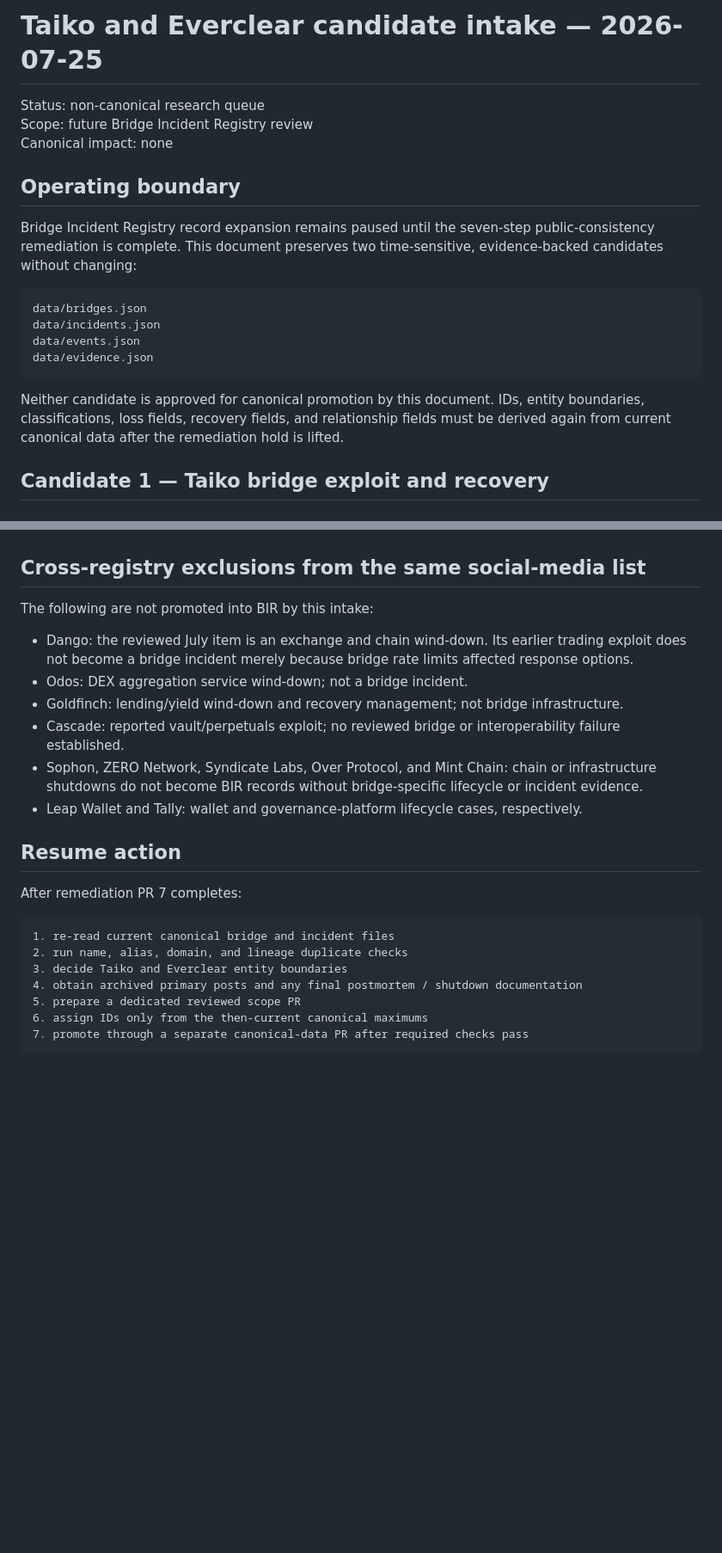
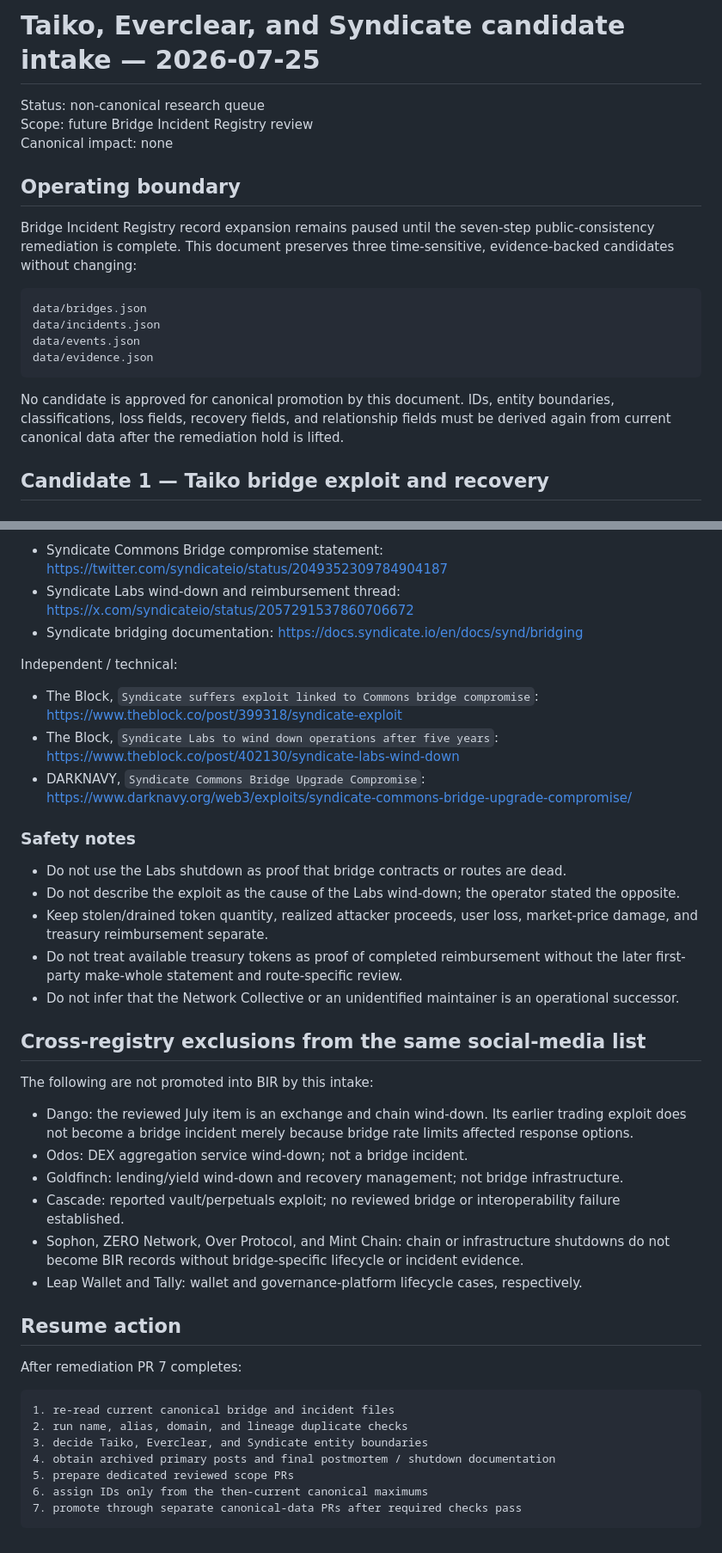
Before and after one commit to badjoke-lab/bridge-incident-registry, a Markdown page: docs/research/2026-07-25-taiko-everclear-candidate-intake.md, 2 parts joined by grey strips. Shown at 86% size. Rendered like a GitHub page; blank space fills up the shorter version.

````diff
--- a/docs/research/2026-07-25-taiko-everclear-candidate-intake.md
+++ b/docs/research/2026-07-25-taiko-everclear-candidate-intake.md
@@ -1,4 +1,4 @@
-# Taiko and Everclear candidate intake — 2026-07-25
+# Taiko, Everclear, and Syndicate candidate intake — 2026-07-25
 
 Status: non-canonical research queue
 Scope: future Bridge Incident Registry review
@@ -6,7 +6,7 @@ Canonical impact: none
 
 ## Operating boundary
 
-Bridge Incident Registry record expansion remains paused until the seven-step public-consistency remediation is complete. This document preserves two time-sensitive, evidence-backed candidates without changing:
+Bridge Incident Registry record expansion remains paused until the seven-step public-consistency remediation is complete. This document preserves three time-sensitive, evidence-backed candidates without changing:
 
 ```text
 data/bridges.json
@@ -15,7 +15,7 @@ data/events.json
 data/evidence.json
 ```
 
-Neither candidate is approved for canonical promotion by this document. IDs, entity boundaries, classifications, loss fields, recovery fields, and relationship fields must be derived again from current canonical data after the remediation hold is lifted.
+No candidate is approved for canonical promotion by this document. IDs, entity boundaries, classifications, loss fields, recovery fields, and relationship fields must be derived again from current canonical data after the remediation hold is lifted.
 
 ## Candidate 1 — Taiko bridge exploit and recovery
 
@@ -126,3 +169,21 @@ Independent:
+- Syndicate Commons Bridge compromise statement: https://twitter.com/syndicateio/status/2049352309784904187
+- Syndicate Labs wind-down and reimbursement thread: https://x.com/syndicateio/status/2057291537860706672
+- Syndicate bridging documentation: https://docs.syndicate.io/en/docs/synd/bridging
+
+Independent / technical:
+
+- The Block, `Syndicate suffers exploit linked to Commons bridge compromise`: https://www.theblock.co/post/399318/syndicate-exploit
+- The Block, `Syndicate Labs to wind down operations after five years`: https://www.theblock.co/post/402130/syndicate-labs-wind-down
+- DARKNAVY, `Syndicate Commons Bridge Upgrade Compromise`: https://www.darknavy.org/web3/exploits/syndicate-commons-bridge-upgrade-compromise/
+
+### Safety notes
+
+- Do not use the Labs shutdown as proof that bridge contracts or routes are dead.
+- Do not describe the exploit as the cause of the Labs wind-down; the operator stated the opposite.
+- Keep stolen/drained token quantity, realized attacker proceeds, user loss, market-price damage, and treasury reimbursement separate.
+- Do not treat available treasury tokens as proof of completed reimbursement without the later first-party make-whole statement and route-specific review.
+- Do not infer that the Network Collective or an unidentified maintainer is an operational successor.
+
 ## Cross-registry exclusions from the same social-media list
 
 The following are not promoted into BIR by this intake:
@@ -131,7 +192,7 @@ The following are not promoted into BIR by this intake:
 - Odos: DEX aggregation service wind-down; not a bridge incident.
 - Goldfinch: lending/yield wind-down and recovery management; not bridge infrastructure.
 - Cascade: reported vault/perpetuals exploit; no reviewed bridge or interoperability failure established.
-- Sophon, ZERO Network, Syndicate Labs, Over Protocol, and Mint Chain: chain or infrastructure shutdowns do not become BIR records without bridge-specific lifecycle or incident evidence.
+- Sophon, ZERO Network, Over Protocol, and Mint Chain: chain or infrastructure shutdowns do not become BIR records without bridge-specific lifecycle or incident evidence.
 - Leap Wallet and Tally: wallet and governance-platform lifecycle cases, respectively.
 
 ## Resume action
@@ -141,9 +202,9 @@ After remediation PR 7 completes:
 ```text
 1. re-read current canonical bridge and incident files
 2. run name, alias, domain, and lineage duplicate checks
-3. decide Taiko and Everclear entity boundaries
-4. obtain archived primary posts and any final postmortem / shutdown documentation
-5. prepare a dedicated reviewed scope PR
+3. decide Taiko, Everclear, and Syndicate entity boundaries
+4. obtain archived primary posts and final postmortem / shutdown documentation
+5. prepare dedicated reviewed scope PRs
 6. assign IDs only from the then-current canonical maximums
-7. promote through a separate canonical-data PR after required checks pass
+7. promote through separate canonical-data PRs after required checks pass
 ```
````
Also changed, not shown: other parts of docs/research/2026-07-25-taiko-everclear-candidate-intake.md (+43 -0 lines).
